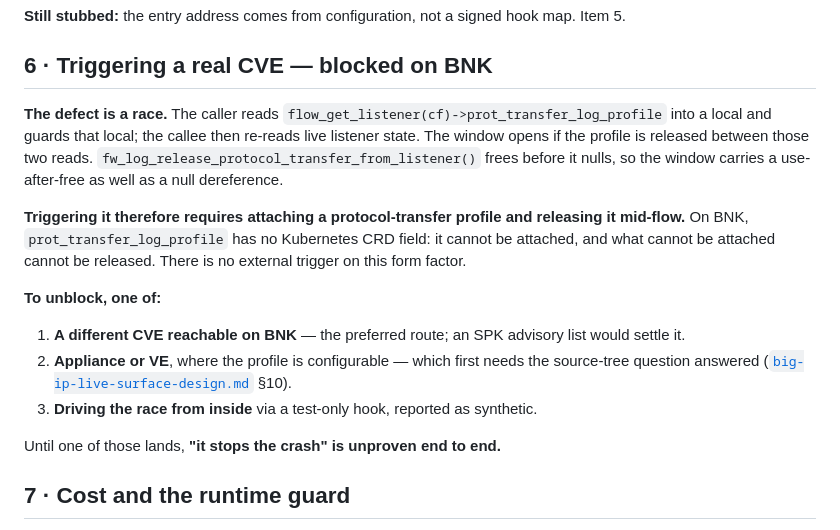
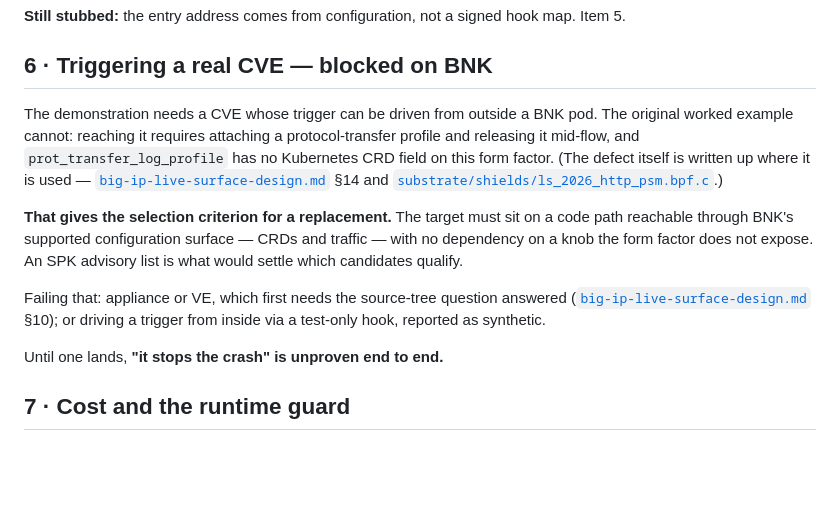
Before and after one commit to mimetrix/eob-tmm, a Markdown page: bnk-integration-map.md, the part around the change. Rendered like a GitHub page; blank space fills up the shorter version.

Commit message:
bnk-integration-map section 6: the criterion, not a post-mortem
The section carried a full write-up of the original worked example's defect
-- the check-then-reread race, the free-before-null -- for a target we are no
longer pursuing. Accurate, and dead weight in a map of what is blocking the
demonstration.

The detail lives where it is used: the design doc's worked example and the
shield program itself. Section 6 now says what the demonstration needs, that
the original target cannot supply it, and why -- which yields the useful
output, a selection criterion for a replacement: the trigger must be drivable
through BNK's supported configuration surface, with no dependency on a knob
the form factor does not expose.

23 lines to 18, and the remaining ones are about choosing what comes next
rather than explaining what was set aside.

Co-Authored-By: Claude Opus 5 (1M context) <noreply@anthropic.com>

```diff
--- a/bnk-integration-map.md
+++ b/bnk-integration-map.md
@@ -101,23 +101,22 @@ must avoid the allocator.** Use `mmap`.
 
 ## 6 · Triggering a real CVE — blocked on BNK
 
-**The defect is a race.** The caller reads `flow_get_listener(cf)->prot_transfer_log_profile` into a
-local and guards that local; the callee then re-reads live listener state. The window opens if the
-profile is released between those two reads. `fw_log_release_protocol_transfer_from_listener()`
-frees before it nulls, so the window carries a use-after-free as well as a null dereference.
+The demonstration needs a CVE whose trigger can be driven from outside a BNK pod. The original
+worked example cannot: reaching it requires attaching a protocol-transfer profile and releasing it
+mid-flow, and `prot_transfer_log_profile` has no Kubernetes CRD field on this form factor. (The
+defect itself is written up where it is used — [`big-ip-live-surface-design.md`](big-ip-live-surface-design.md)
+§14 and [`substrate/shields/ls_2026_http_psm.bpf.c`](substrate/shields/ls_2026_http_psm.bpf.c).)
 
-**Triggering it therefore requires attaching a protocol-transfer profile and releasing it mid-flow.**
-On BNK, `prot_transfer_log_profile` has no Kubernetes CRD field: it cannot be attached, and what
-cannot be attached cannot be released. There is no external trigger on this form factor.
+**That gives the selection criterion for a replacement.** The target must sit on a code path
+reachable through BNK's supported configuration surface — CRDs and traffic — with no dependency on a
+knob the form factor does not expose. An SPK advisory list is what would settle which candidates
+qualify.
 
-**To unblock, one of:**
+Failing that: appliance or VE, which first needs the source-tree question answered
+([`big-ip-live-surface-design.md`](big-ip-live-surface-design.md) §10); or driving a trigger from
+inside via a test-only hook, reported as synthetic.
 
-1. **A different CVE reachable on BNK** — the preferred route; an SPK advisory list would settle it.
-2. **Appliance or VE**, where the profile is configurable — which first needs the source-tree
-   question answered ([`big-ip-live-surface-design.md`](big-ip-live-surface-design.md) §10).
-3. **Driving the race from inside** via a test-only hook, reported as synthetic.
-
-Until one of those lands, **"it stops the crash" is unproven end to end.**
+Until one lands, **"it stops the crash" is unproven end to end.**
 
 ## 7 · Cost and the runtime guard
 
```
